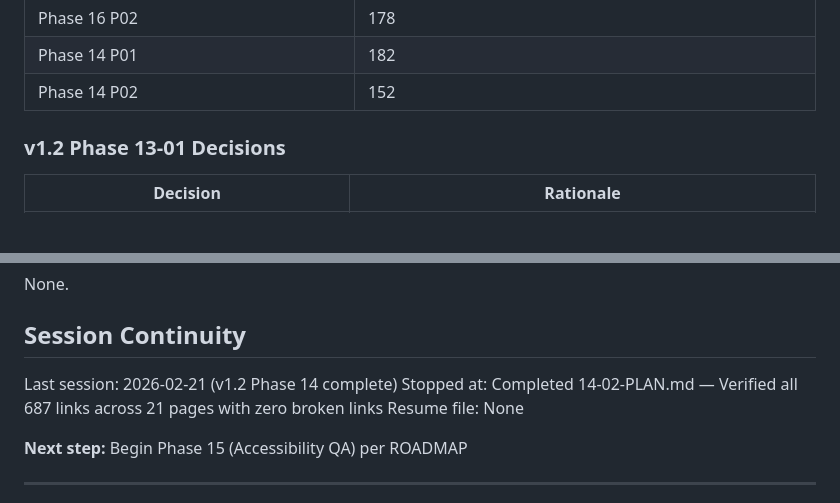
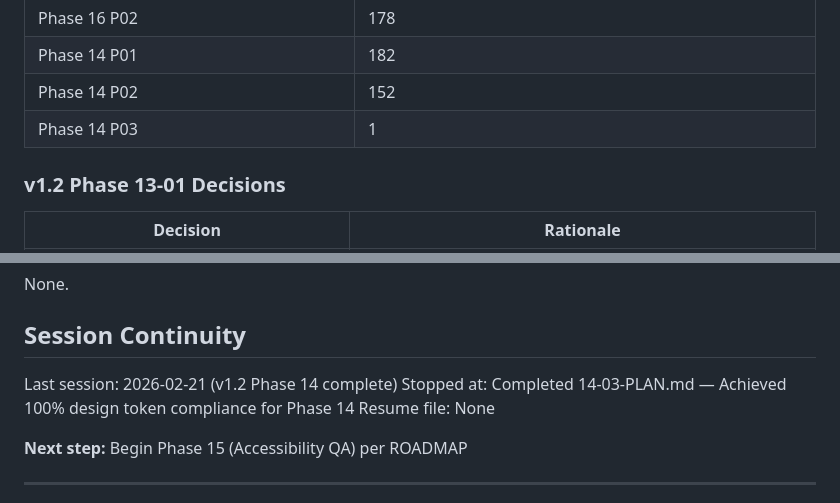
Before and after one commit to novakda/pattern158.solutions, a Markdown page: .planning/STATE.md, 2 parts joined by grey strips. Drawn GitHub-style; blank space fills up the shorter version.

```diff
--- a/.planning/STATE.md
+++ b/.planning/STATE.md
@@ -80,6 +82,7 @@ Full v1.1 decision log archived in `.planning/milestones/v1.1-ROADMAP.md`.
 | Phase 16 P02 | 178 | 2 tasks | 2 files |
 | Phase 14 P01 | 182 | 2 tasks | 22 files |
 | Phase 14 P02 | 152 | 2 tasks | 1 files |
+| Phase 14 P03 | 1 | 1 tasks | 1 files |
 
 ### v1.2 Phase 13-01 Decisions
 
@@ -118,7 +121,7 @@ None.
 ## Session Continuity
 
 Last session: 2026-02-21 (v1.2 Phase 14 complete)
-Stopped at: Completed 14-02-PLAN.md — Verified all 687 links across 21 pages with zero broken links
+Stopped at: Completed 14-03-PLAN.md — Achieved 100% design token compliance for Phase 14
 Resume file: None
 
 **Next step:** Begin Phase 15 (Accessibility QA) per ROADMAP
```
Also changed, not shown: other parts of .planning/STATE.md (+7 -5 lines), .planning/ROADMAP.md (+2 -2 lines), 1 other file.
